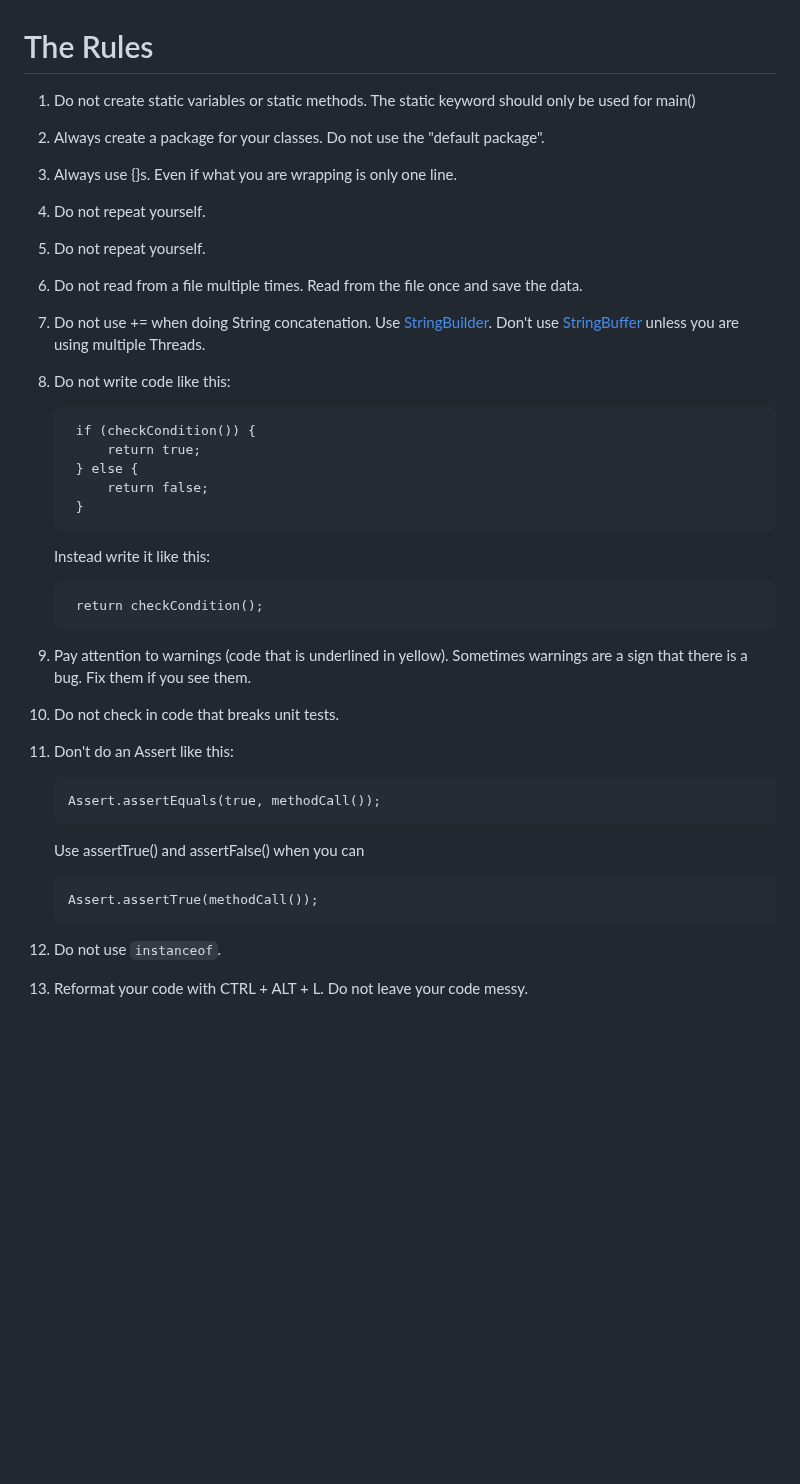
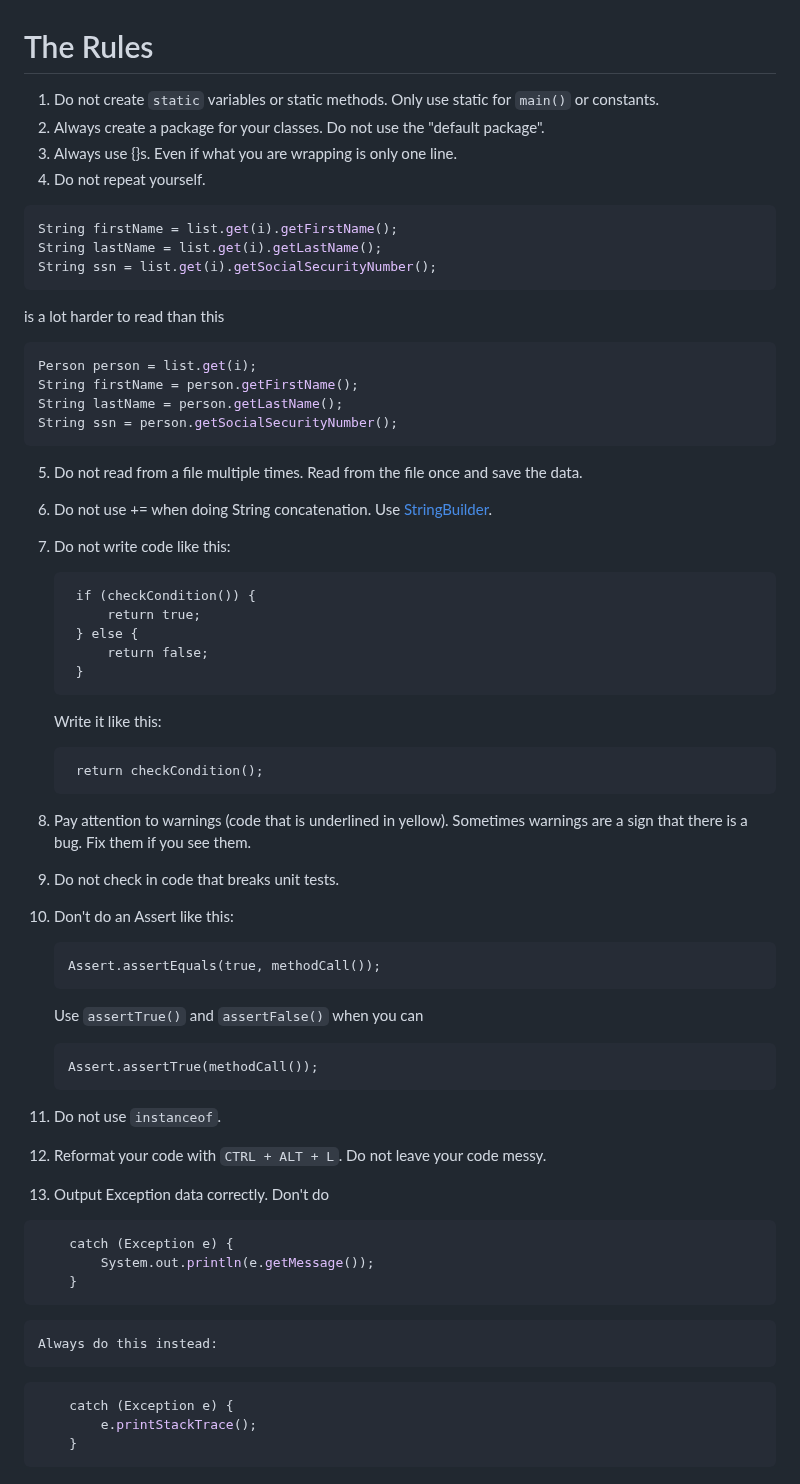
Before and after one commit to andrewoid/evolution-java, a Markdown page: the_rules.md, the part around the change. GitHub-like rendering; blank space fills up the shorter version.

````diff
--- a/the_rules.md
+++ b/the_rules.md
@@ -1,14 +1,29 @@
 
 # The Rules
 
-1. Do not create static variables or static methods. The static keyword should only be used for main()
+1. Do not create `static` variables or static methods. Only use static for `main()` or constants.
 2. Always create a package for your classes. Do not use the "default package".
 3. Always use {}s. Even if what you are wrapping is only one line.
 4. Do not repeat yourself.
-5. Do not repeat yourself.
-6. Do not read from a file multiple times. Read from the file once and save the data.
-7. Do not use += when doing String concatenation. Use [StringBuilder](http://docs.oracle.com/javase/8/docs/api/java/lang/StringBuilder.html). Don't use [StringBuffer](http://docs.oracle.com/javase/8/docs/api/java/lang/StringBuffer.html) unless you are using multiple Threads.
-8. Do not write code like this:
+
+``` java
+String firstName = list.get(i).getFirstName();
+String lastName = list.get(i).getLastName();
+String ssn = list.get(i).getSocialSecurityNumber();
+```
+
+is a lot harder to read than this
+
+``` java
+Person person = list.get(i);
+String firstName = person.getFirstName();
+String lastName = person.getLastName();
+String ssn = person.getSocialSecurityNumber();
+```
+
+5. Do not read from a file multiple times. Read from the file once and save the data.
+6. Do not use += when doing String concatenation. Use [StringBuilder](http://docs.oracle.com/javase/8/docs/api/java/lang/StringBuilder.html).
+7. Do not write code like this:
 
         if (checkCondition()) {
             return true;
@@ -16,19 +31,34 @@
             return false;
         }
 
-    Instead write it like this:
+    Write it like this:
 
 	    return checkCondition();
 
-9. Pay attention to warnings (code that is underlined in yellow). Sometimes warnings are a sign that there is a bug. Fix them if you see them.
-10. Do not check in code that breaks unit tests.
-11. Don't do an Assert like this:
+8. Pay attention to warnings (code that is underlined in yellow). Sometimes warnings are a sign that there is a bug. Fix them if you see them.
+9. Do not check in code that breaks unit tests.
+10. Don't do an Assert like this:
 
         Assert.assertEquals(true, methodCall());
 
-    Use assertTrue() and assertFalse() when you can
+    Use `assertTrue()` and `assertFalse()` when you can
 
         Assert.assertTrue(methodCall());
 
-12. Do not use `instanceof`.
-13. Reformat your code with CTRL + ALT + L. Do not leave your code messy.
+11. Do not use `instanceof`.
+12. Reformat your code with `CTRL + ALT + L`. Do not leave your code messy.
+13. Output Exception data correctly. Don't do
+
+``` java
+    catch (Exception e) {
+        System.out.println(e.getMessage());
+    }
+```
+
+    Always do this instead:
+
+``` java
+    catch (Exception e) {
+        e.printStackTrace();
+    }
+```
````
Also changed, not shown: README.md (+45 -0 lines), github_repo.md (added, +23 -0 lines), intellij/configure_intellij.md (added, +6 -0 lines), quick_command_line_tutorial_-_windows.md (+0 -4 lines), rx_retrofit_gson.md (added, +120 -0 lines), servlet/servlet.md (added, +71 -0 lines), intellij/ActionsOnSave.png (renamed from ActionsOnSave.png), intellij/given_live_templates.png (renamed from given_live_templates.png), servlet/servlet-directory-structure.png (added), 3 other files.
